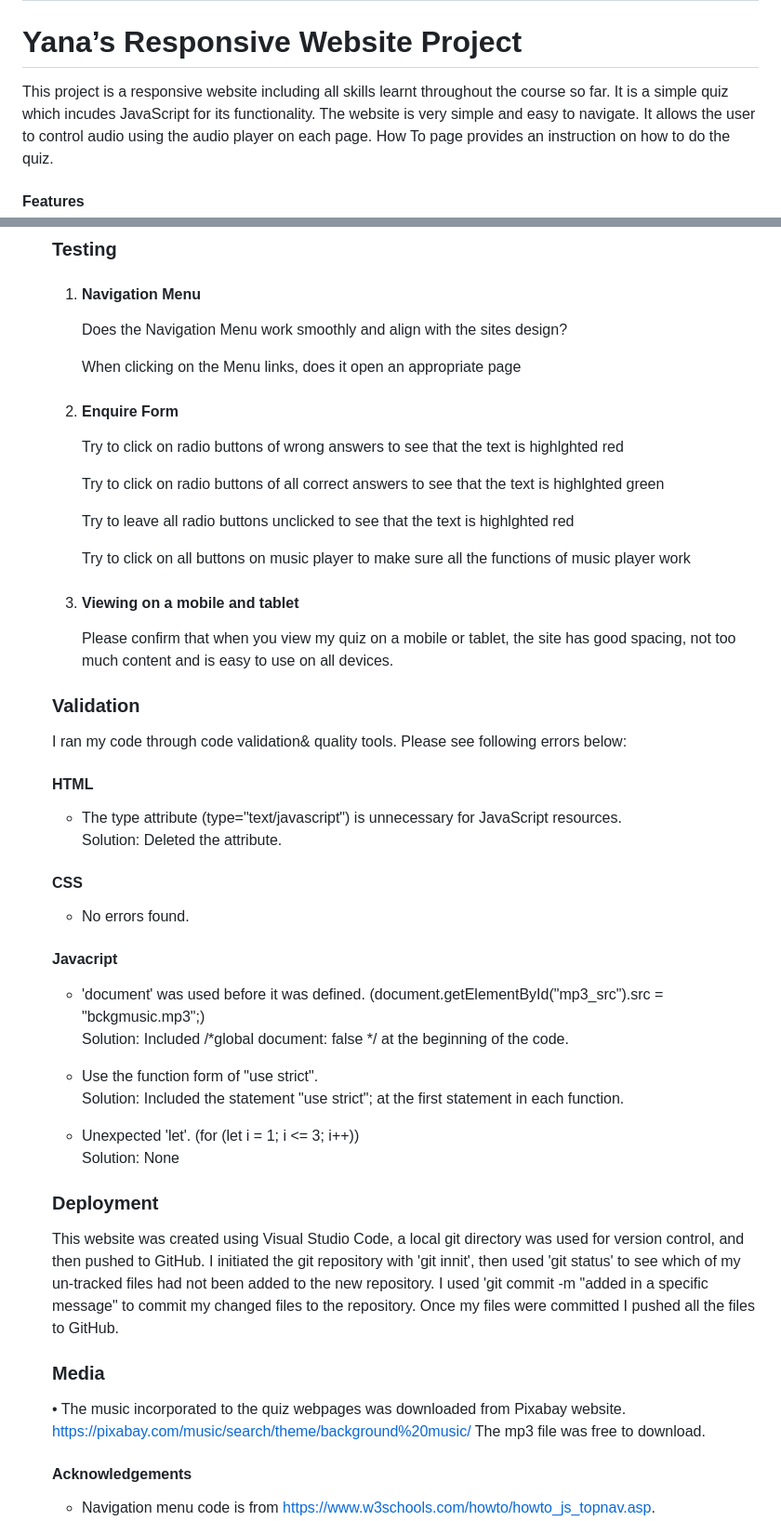
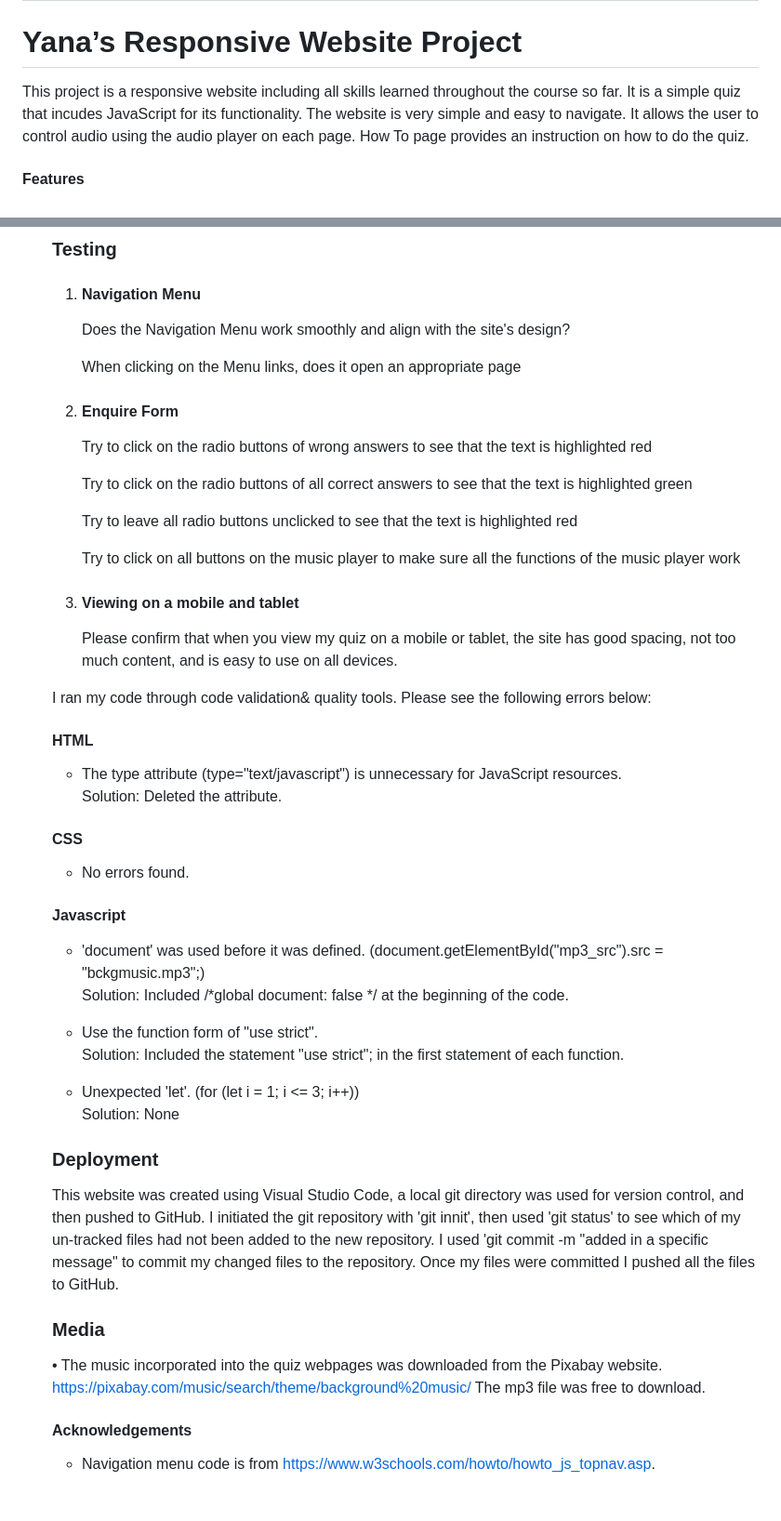
Before and after one commit to yanaP73/Project2, a Markdown page: README.md, 2 parts joined by grey strips. Shown: that part at 93% size. Rendered like a GitHub page; blank space fills up the shorter version.

```diff
--- a/README.md
+++ b/README.md
@@ -1,7 +1,7 @@
 # Project2
 # Yana’s Responsive Website Project
-This project is a responsive website including all skills learnt throughout the course so far.
-It is a simple quiz which incudes JavaScript for its functionality.
+This project is a responsive website including all skills learned throughout the course so far.
+It is a simple quiz that incudes JavaScript for its functionality.
 The website is very simple and easy to navigate.
 It allows the user to control audio using the audio player on each page.
 How To page provides an instruction on how to do the quiz.
@@ -28,21 +28,21 @@ How To page provides an instruction on how to do the quiz.
 
 <ol>
 <li><h4>Navigation Menu</h4>
-<p>Does the Navigation Menu work smoothly and align with the sites design?</p>
+<p>Does the Navigation Menu work smoothly and align with the site's design?</p>
 <p>When clicking on the Menu links, does it open an appropriate page</p>
 </li>
 <li><h4>Enquire Form</h4>
-<p>Try to click on radio buttons of wrong answers to see that the text is highlghted red</p>
-<p>Try to click on radio buttons of all correct answers to see that the text is highlghted green</p>
-<p>Try to leave all radio buttons unclicked to see that the text is highlghted red</p>
-<p>Try to click on all buttons on music player to make sure all the functions of music player work</p></li>
+<p>Try to click on the radio buttons of wrong answers to see that the text is highlighted red</p>
+<p>Try to click on the radio buttons of all correct answers to see that the text is highlighted green</p>
+<p>Try to leave all radio buttons unclicked to see that the text is highlighted red</p>
+<p>Try to click on all buttons on the music player to make sure all the functions of the music player work</p></li>
 <li><h4>Viewing on a mobile and tablet</h4>
-<p>Please confirm that when you view my quiz on a mobile or tablet, the site has good spacing, not too much content and is easy to use on all devices.</p>
+<p>Please confirm that when you view my quiz on a mobile or tablet, the site has good spacing, not too much content, and is easy to use on all devices.</p>
 </li>
 </ol>
 
-### Validation
-<p>I ran my code through code validation& quality tools. Please see following errors below:</p>
+
+<p>I ran my code through code validation& quality tools. Please see the following errors below:</p>
 
 #### HTML
  - The type attribute (type="text/javascript") is unnecessary for JavaScript resources.<br>
@@ -52,13 +52,13 @@ Solution: Deleted the attribute.
 #### CSS
  - No errors found.
 
-#### Javacript
+#### Javascript
 
  - 'document' was used before it was defined. (document.getElementById("mp3_src").src = "bckgmusic.mp3";)<br>
  Solution: Included /*global document: false */ at the beginning of the code.
 
  - Use the function form of "use strict".<br>
- Solution: Included the statement "use strict"; at the first statement in each function.
+ Solution: Included the statement "use strict"; in the first statement of each function.
 
  - Unexpected 'let'. (for (let i = 1; i <= 3; i++)) <br>
   Solution: None
@@ -72,7 +72,7 @@ I used 'git commit -m "added in a specific message" to commit my changed files t
 
 ### Media
 
-•	The music incorporated to the quiz webpages was downloaded from Pixabay website. https://pixabay.com/music/search/theme/background%20music/
+•	The music incorporated into the quiz webpages was downloaded from the Pixabay website. https://pixabay.com/music/search/theme/background%20music/
 The mp3 file was free to download.
 
 #### Acknowledgements
```
